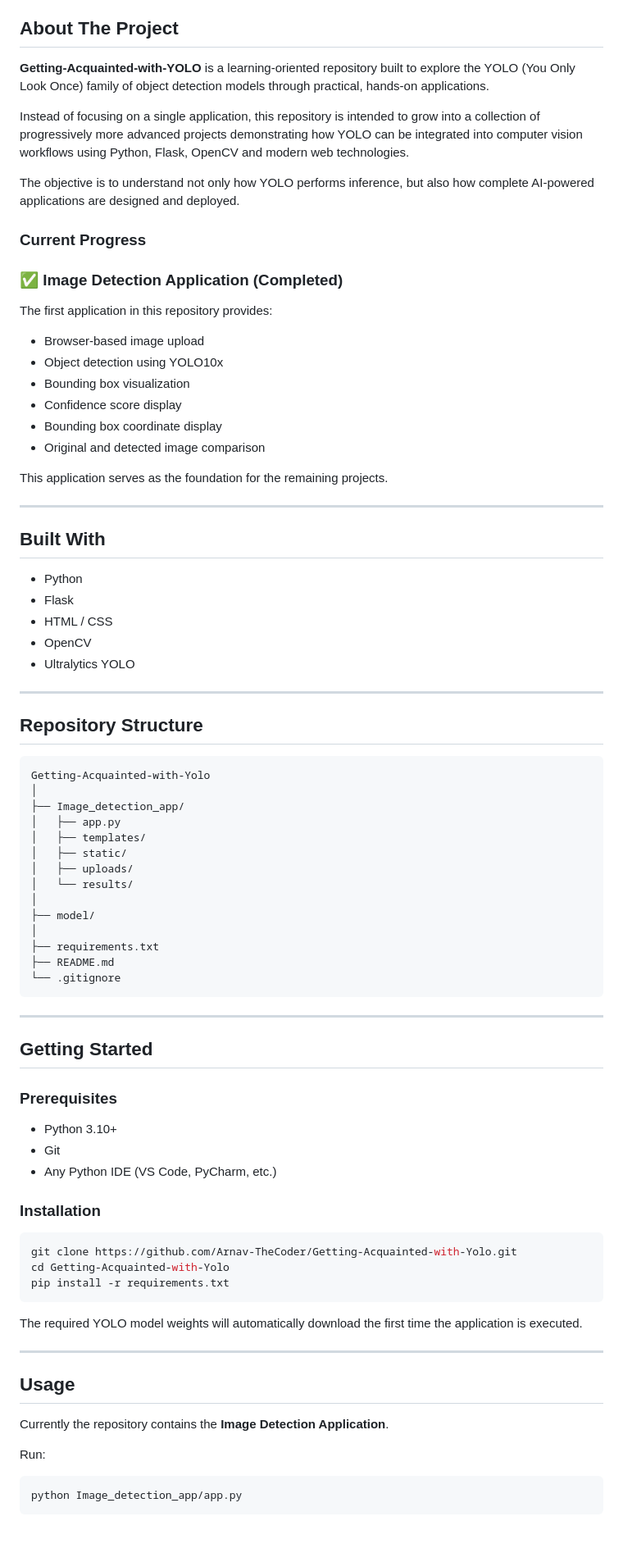
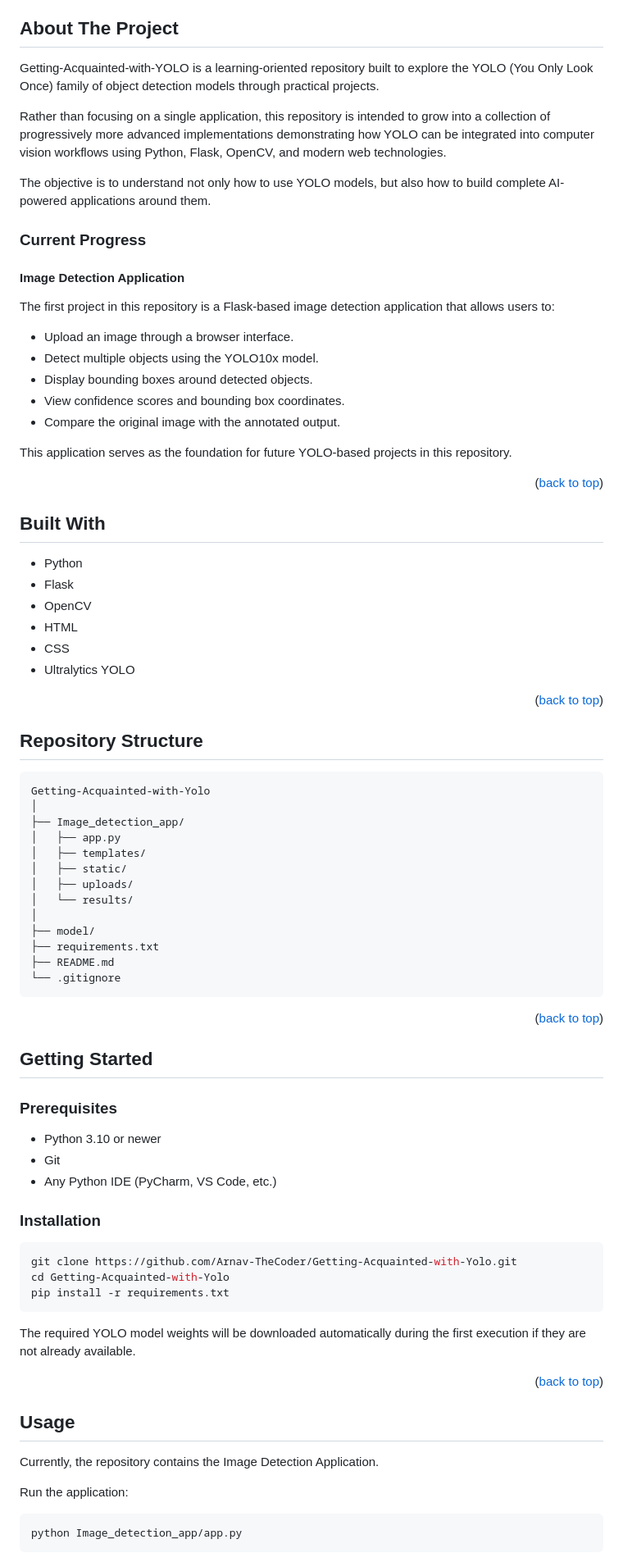
Before and after one commit to Arnav-TheCoder/Getting-Acquainted-with-Yolo, a Markdown page: README.md, the part around one of its changes. Shown at 82% size. Rendered like a GitHub page; blank space fills up the shorter version.

````diff
--- a/README.md
+++ b/README.md
@@ -51,48 +62,42 @@ Feature`</a>`{=html}
 
 ## About The Project
 
-**Getting-Acquainted-with-YOLO** is a learning-oriented repository built
-to explore the YOLO (You Only Look Once) family of object detection
-models through practical, hands-on applications.
+Getting-Acquainted-with-YOLO is a learning-oriented repository built to explore the YOLO (You Only Look Once) family of object detection models through practical projects.
 
-Instead of focusing on a single application, this repository is intended
-to grow into a collection of progressively more advanced projects
-demonstrating how YOLO can be integrated into computer vision workflows
-using Python, Flask, OpenCV and modern web technologies.
+Rather than focusing on a single application, this repository is intended to grow into a collection of progressively more advanced implementations demonstrating how YOLO can be integrated into computer vision workflows using Python, Flask, OpenCV, and modern web technologies.
 
-The objective is to understand not only how YOLO performs inference, but
-also how complete AI-powered applications are designed and deployed.
+The objective is to understand not only how to use YOLO models, but also how to build complete AI-powered applications around them.
 
 ### Current Progress
 
-### ✅ Image Detection Application (Completed)
+#### Image Detection Application
 
-The first application in this repository provides:
+The first project in this repository is a Flask-based image detection application that allows users to:
 
--   Browser-based image upload
--   Object detection using YOLO10x
--   Bounding box visualization
--   Confidence score display
--   Bounding box coordinate display
--   Original and detected image comparison
+- Upload an image through a browser interface.
+- Detect multiple objects using the YOLO10x model.
+- Display bounding boxes around detected objects.
+- View confidence scores and bounding box coordinates.
+- Compare the original image with the annotated output.
 
-This application serves as the foundation for the remaining projects.
+This application serves as the foundation for future YOLO-based projects in this repository.
 
-------------------------------------------------------------------------
+<p align="right">(<a href="#readme-top">back to top</a>)</p>
 
 ## Built With
 
--   Python
--   Flask
--   HTML / CSS
--   OpenCV
--   Ultralytics YOLO
+- Python
+- Flask
+- OpenCV
+- HTML
+- CSS
+- Ultralytics YOLO
 
-------------------------------------------------------------------------
+<p align="right">(<a href="#readme-top">back to top</a>)</p>
 
 ## Repository Structure
 
-``` text
+```text
 Getting-Acquainted-with-Yolo
 │
 ├── Image_detection_app/
@@ -103,42 +108,40 @@ Getting-Acquainted-with-Yolo
 │   └── results/
 │
 ├── model/
-│
 ├── requirements.txt
 ├── README.md
 └── .gitignore
 ```
 
-------------------------------------------------------------------------
+<p align="right">(<a href="#readme-top">back to top</a>)</p>
 
 ## Getting Started
 
 ### Prerequisites
 
--   Python 3.10+
--   Git
--   Any Python IDE (VS Code, PyCharm, etc.)
+- Python 3.10 or newer
+- Git
+- Any Python IDE (PyCharm, VS Code, etc.)
 
 ### Installation
 
-``` bash
+```bash
 git clone https://github.com/Arnav-TheCoder/Getting-Acquainted-with-Yolo.git
 cd Getting-Acquainted-with-Yolo
 pip install -r requirements.txt
 ```
 
-The required YOLO model weights will automatically download the first
-time the application is executed.
+The required YOLO model weights will be downloaded automatically during the first execution if they are not already available.
 
-------------------------------------------------------------------------
+<p align="right">(<a href="#readme-top">back to top</a>)</p>
 
 ## Usage
 
-Currently the repository contains the **Image Detection Application**.
+Currently, the repository contains the Image Detection Application.
 
-Run:
+Run the application:
 
-``` bash
+```bash
 python Image_detection_app/app.py
 ```
 
````
Also changed, not shown: other parts of README.md (+70 -82 lines).
